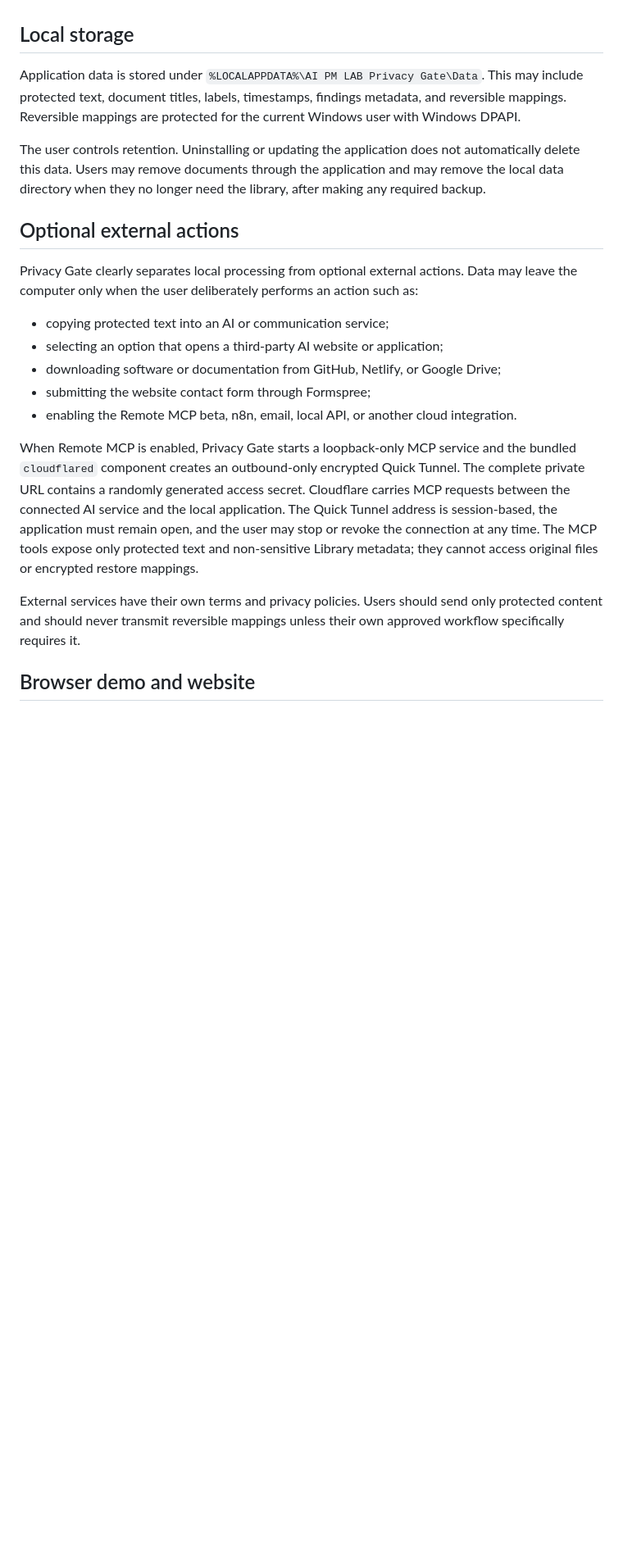
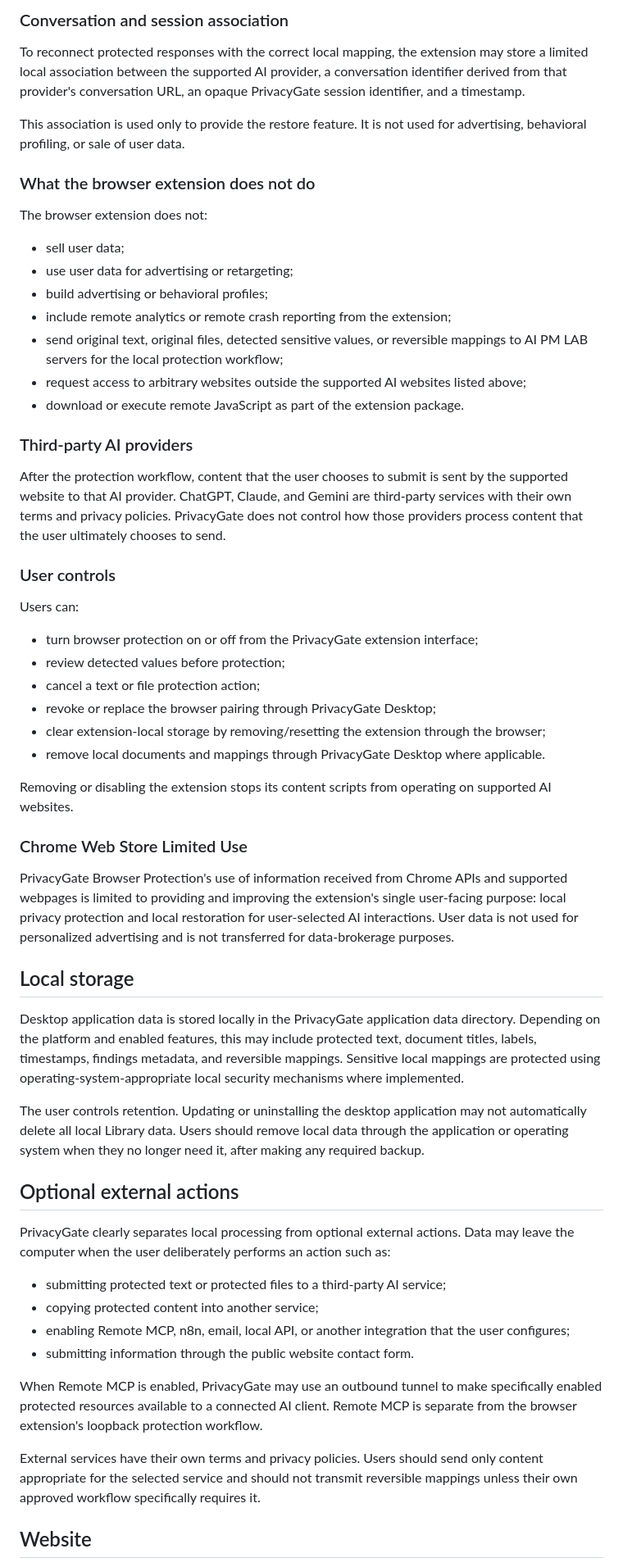
Before and after one commit to patpet21/ai-pm-lab-privacy-gate, a Markdown page: PRIVACY.md, the part around one of its changes. Shown at 82% size. Rendered like a GitHub page; blank space fills up the shorter version.

Commit message:
docs(privacy): document browser extension data handling

```diff
--- a/PRIVACY.md
+++ b/PRIVACY.md
@@ -12,23 +53,60 @@ Microsoft Presidio, spaCy analysis, PDF text extraction, protection, local libra
+### Conversation and session association
+
+To reconnect protected responses with the correct local mapping, the extension may store a limited local association between the supported AI provider, a conversation identifier derived from that provider's conversation URL, an opaque PrivacyGate session identifier, and a timestamp.
+
+This association is used only to provide the restore feature. It is not used for advertising, behavioral profiling, or sale of user data.
+
+### What the browser extension does not do
+
+The browser extension does not:
+
+- sell user data;
+- use user data for advertising or retargeting;
+- build advertising or behavioral profiles;
+- include remote analytics or remote crash reporting from the extension;
+- send original text, original files, detected sensitive values, or reversible mappings to AI PM LAB servers for the local protection workflow;
+- request access to arbitrary websites outside the supported AI websites listed above;
+- download or execute remote JavaScript as part of the extension package.
+
+### Third-party AI providers
+
+After the protection workflow, content that the user chooses to submit is sent by the supported website to that AI provider. ChatGPT, Claude, and Gemini are third-party services with their own terms and privacy policies. PrivacyGate does not control how those providers process content that the user ultimately chooses to send.
+
+### User controls
+
+Users can:
+
+- turn browser protection on or off from the PrivacyGate extension interface;
+- review detected values before protection;
+- cancel a text or file protection action;
+- revoke or replace the browser pairing through PrivacyGate Desktop;
+- clear extension-local storage by removing/resetting the extension through the browser;
+- remove local documents and mappings through PrivacyGate Desktop where applicable.
+
+Removing or disabling the extension stops its content scripts from operating on supported AI websites.
+
+### Chrome Web Store Limited Use
+
+PrivacyGate Browser Protection's use of information received from Chrome APIs and supported webpages is limited to providing and improving the extension's single user-facing purpose: local privacy protection and local restoration for user-selected AI interactions. User data is not used for personalized advertising and is not transferred for data-brokerage purposes.
 
 ## Local storage
 
-Application data is stored under `%LOCALAPPDATA%\AI PM LAB Privacy Gate\Data`. This may include protected text, document titles, labels, timestamps, findings metadata, and reversible mappings. Reversible mappings are protected for the current Windows user with Windows DPAPI.
+Desktop application data is stored locally in the PrivacyGate application data directory. Depending on the platform and enabled features, this may include protected text, document titles, labels, timestamps, findings metadata, and reversible mappings. Sensitive local mappings are protected using operating-system-appropriate local security mechanisms where implemented.
 
-The user controls retention. Uninstalling or updating the application does not automatically delete this data. Users may remove documents through the application and may remove the local data directory when they no longer need the library, after making any required backup.
+The user controls retention. Updating or uninstalling the desktop application may not automatically delete all local Library data. Users should remove local data through the application or operating system when they no longer need it, after making any required backup.
 
 ## Optional external actions
 
-Privacy Gate clearly separates local processing from optional external actions. Data may leave the computer only when the user deliberately performs an action such as:
+PrivacyGate clearly separates local processing from optional external actions. Data may leave the computer when the user deliberately performs an action such as:
 
-- copying protected text into an AI or communication service;
-- selecting an option that opens a third-party AI website or application;
-- downloading software or documentation from GitHub, Netlify, or Google Drive;
-- submitting the website contact form through Formspree;
-- enabling the Remote MCP beta, n8n, email, local API, or another cloud integration.
+- submitting protected text or protected files to a third-party AI service;
+- copying protected content into another service;
+- enabling Remote MCP, n8n, email, local API, or another integration that the user configures;
+- submitting information through the public website contact form.
 
-When Remote MCP is enabled, Privacy Gate starts a loopback-only MCP service and the bundled `cloudflared` component creates an outbound-only encrypted Quick Tunnel. The complete private URL contains a randomly generated access secret. Cloudflare carries MCP requests between the connected AI service and the local application. The Quick Tunnel address is session-based, the application must remain open, and the user may stop or revoke the connection at any time. The MCP tools expose only protected text and non-sensitive Library metadata; they cannot access original files or encrypted restore mappings.
+When Remote MCP is enabled, PrivacyGate may use an outbound tunnel to make specifically enabled protected resources available to a connected AI client. Remote MCP is separate from the browser extension's loopback protection workflow.
 
-External services have their own terms and privacy policies. Users should send only protected content and should never transmit reversible mappings unless their own approved workflow specifically requires it.
+External services have their own terms and privacy policies. Users should send only content appropriate for the selected service and should not transmit reversible mappings unless their own approved workflow specifically requires it.
 
-## Browser demo and website
+## Website
 
```
Also changed, not shown: other parts of PRIVACY.md (+52 -9 lines).
